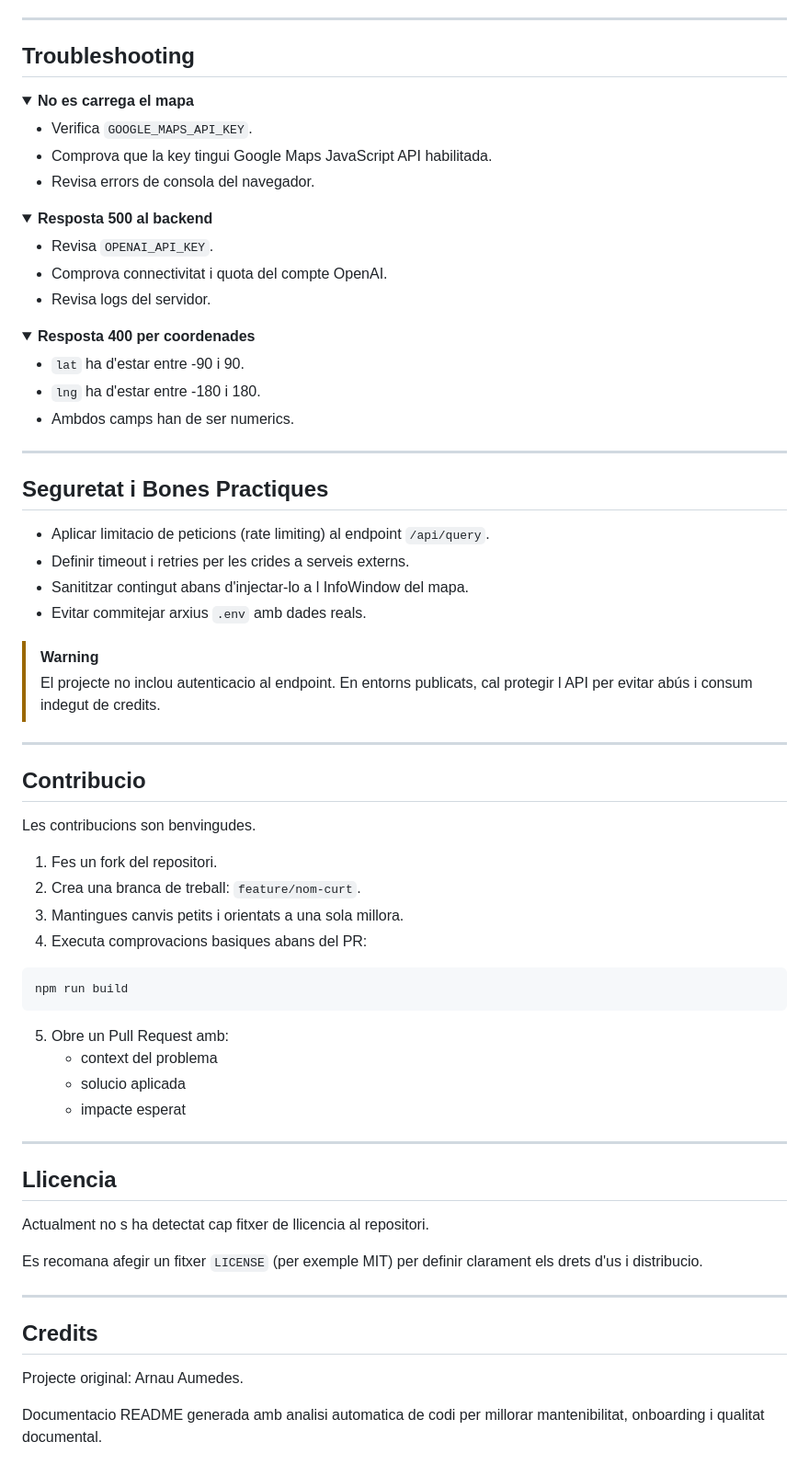
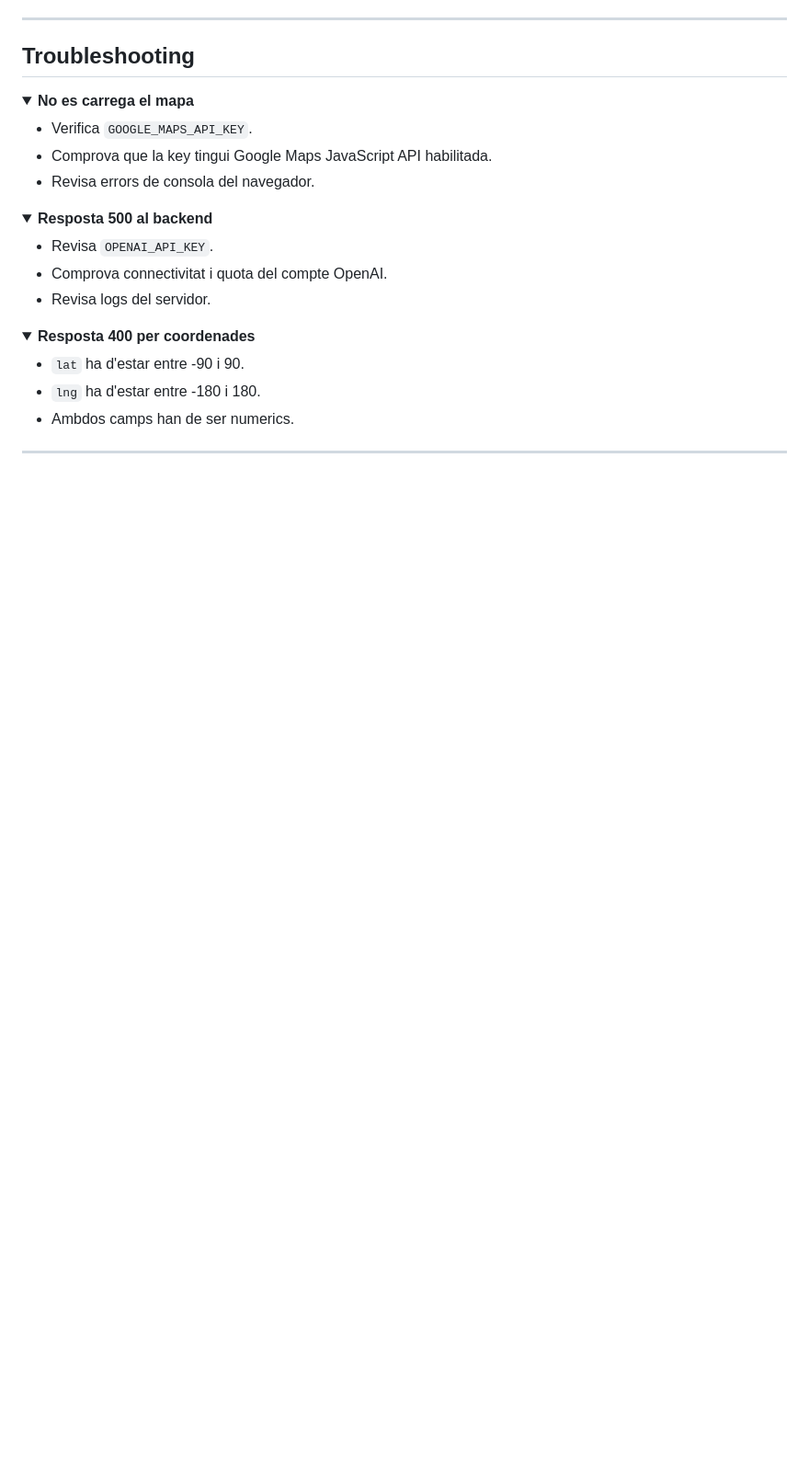
Before and after one commit to ArnauAumedes/OpenIA-Maps, a Markdown page: README.md, the part around the change. Shown at 92% size. GitHub-like rendering; folded sections open; blank space fills up the shorter version.

Commit message:
Remove security best practices and contribution guidelines from README

````diff
--- a/README.md
+++ b/README.md
@@ -310,49 +310,3 @@ console.log(data.info);
 </details>
 
 ---
-
-## Seguretat i Bones Practiques
-
-- Aplicar limitacio de peticions (rate limiting) al endpoint `/api/query`.
-- Definir timeout i retries per les crides a serveis externs.
-- Sanititzar contingut abans d'injectar-lo a l InfoWindow del mapa.
-- Evitar commitejar arxius `.env` amb dades reals.
-
-> [!WARNING]
-> El projecte no inclou autenticacio al endpoint. En entorns publicats, cal protegir l API per evitar abús i consum indegut de credits.
-
----
-
-## Contribucio
-
-Les contribucions son benvingudes.
-
-1. Fes un fork del repositori.
-2. Crea una branca de treball: `feature/nom-curt`.
-3. Mantingues canvis petits i orientats a una sola millora.
-4. Executa comprovacions basiques abans del PR:
-
-```bash
-npm run build
-```
-
-5. Obre un Pull Request amb:
-   - context del problema
-   - solucio aplicada
-   - impacte esperat
-
----
-
-## Llicencia
-
-Actualment no s ha detectat cap fitxer de llicencia al repositori.
-
-Es recomana afegir un fitxer `LICENSE` (per exemple MIT) per definir clarament els drets d'us i distribucio.
-
----
-
-## Credits
-
-Projecte original: Arnau Aumedes.
-
-Documentacio README generada amb analisi automatica de codi per millorar mantenibilitat, onboarding i qualitat documental.
````
